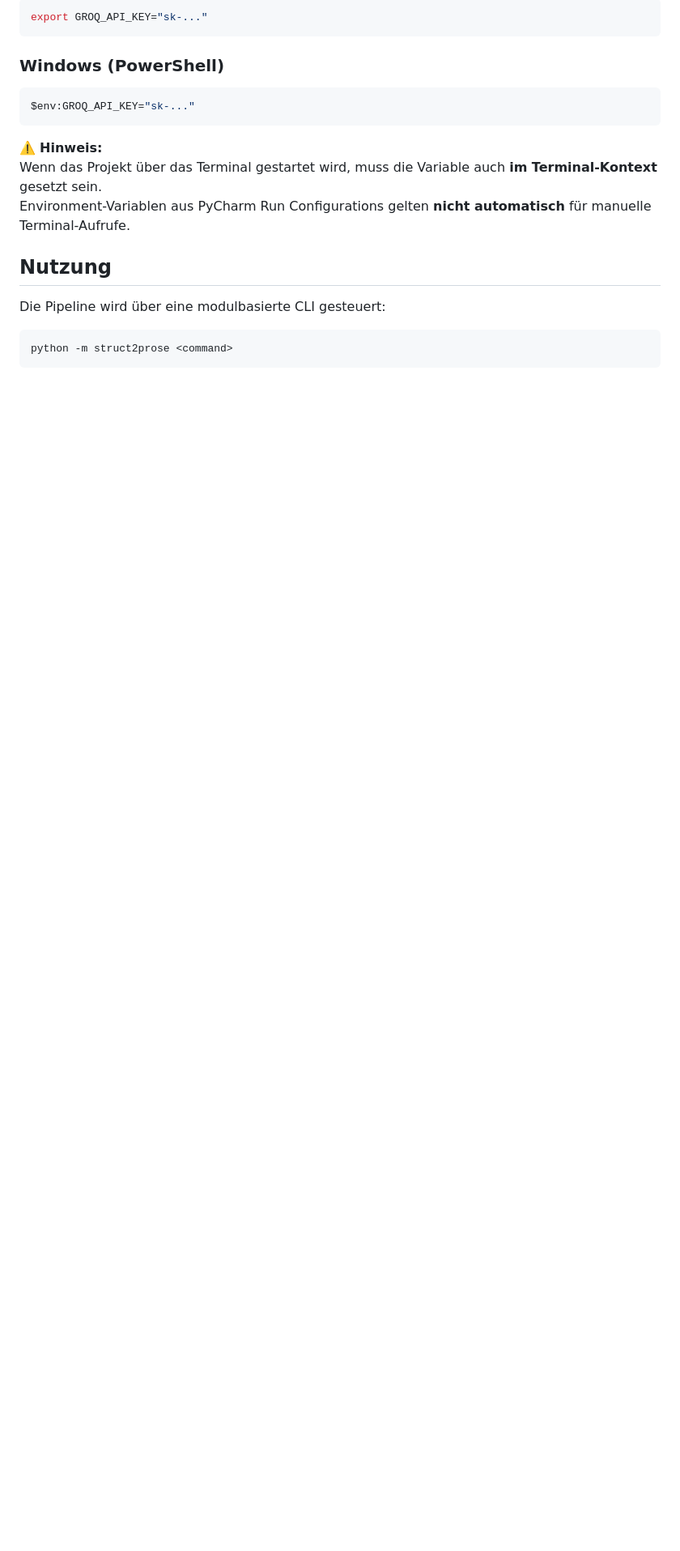
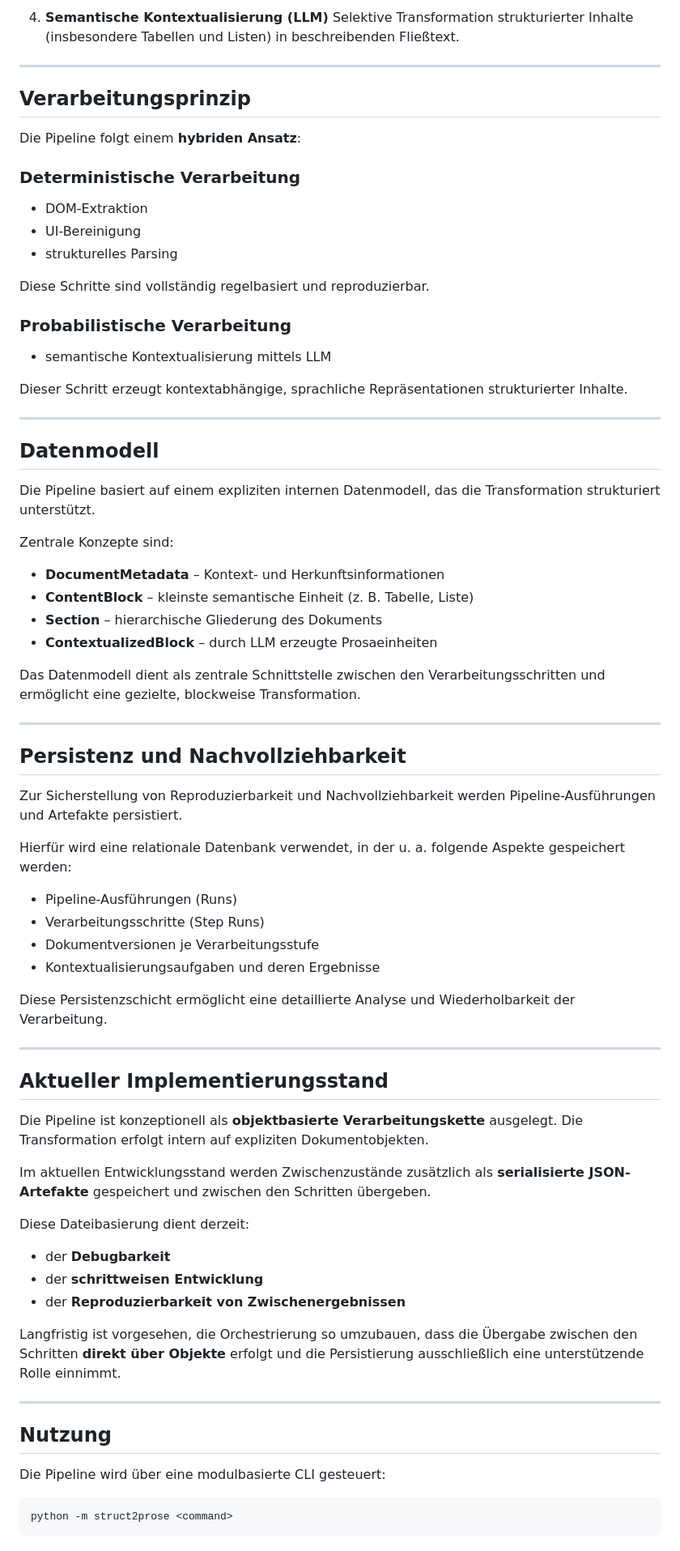
Before and after one commit to free-da/struct2prose, a Markdown page: README.md, the part around one of its changes. Shown at 81% size. Rendered like a GitHub page; blank space fills up the shorter version.

````diff
--- a/README.md
+++ b/README.md
@@ -74,21 +58,80 @@ Für die Nutzung des Groq-LLMs muss der API-Key als Environment-Variable gesetzt
 
-```bash
-export GROQ_API_KEY="sk-..."
-```
+4. **Semantische Kontextualisierung (LLM)**
+   Selektive Transformation strukturierter Inhalte (insbesondere Tabellen und Listen) in beschreibenden Fließtext.
 
-### Windows (PowerShell)
+---
 
-```powershell
-$env:GROQ_API_KEY="sk-..."
-```
+## Verarbeitungsprinzip
 
-⚠️ **Hinweis:**
-Wenn das Projekt über das Terminal gestartet wird, muss die Variable auch **im Terminal-Kontext** gesetzt sein.
-Environment-Variablen aus PyCharm Run Configurations gelten **nicht automatisch** für manuelle Terminal-Aufrufe.
+Die Pipeline folgt einem **hybriden Ansatz**:
+
+### Deterministische Verarbeitung
+
+* DOM-Extraktion
+* UI-Bereinigung
+* strukturelles Parsing
+
+Diese Schritte sind vollständig regelbasiert und reproduzierbar.
+
+### Probabilistische Verarbeitung
+
+* semantische Kontextualisierung mittels LLM
+
+Dieser Schritt erzeugt kontextabhängige, sprachliche Repräsentationen strukturierter Inhalte.
+
+---
+
+## Datenmodell
+
+Die Pipeline basiert auf einem expliziten internen Datenmodell, das die Transformation strukturiert unterstützt.
+
+Zentrale Konzepte sind:
+
+* **DocumentMetadata** – Kontext- und Herkunftsinformationen
+* **ContentBlock** – kleinste semantische Einheit (z. B. Tabelle, Liste)
+* **Section** – hierarchische Gliederung des Dokuments
+* **ContextualizedBlock** – durch LLM erzeugte Prosaeinheiten
+
+Das Datenmodell dient als zentrale Schnittstelle zwischen den Verarbeitungsschritten und ermöglicht eine gezielte, blockweise Transformation.
+
+---
+
+## Persistenz und Nachvollziehbarkeit
+
+Zur Sicherstellung von Reproduzierbarkeit und Nachvollziehbarkeit werden Pipeline-Ausführungen und Artefakte persistiert.
+
+Hierfür wird eine relationale Datenbank verwendet, in der u. a. folgende Aspekte gespeichert werden:
+
+* Pipeline-Ausführungen (Runs)
+* Verarbeitungsschritte (Step Runs)
+* Dokumentversionen je Verarbeitungsstufe
+* Kontextualisierungsaufgaben und deren Ergebnisse
+
+Diese Persistenzschicht ermöglicht eine detaillierte Analyse und Wiederholbarkeit der Verarbeitung.
+
+---
+
+## Aktueller Implementierungsstand
+
+Die Pipeline ist konzeptionell als **objektbasierte Verarbeitungskette** ausgelegt.
+Die Transformation erfolgt intern auf expliziten Dokumentobjekten.
+
+Im aktuellen Entwicklungsstand werden Zwischenzustände zusätzlich als **serialisierte JSON-Artefakte** gespeichert und zwischen den Schritten übergeben.
+
+Diese Dateibasierung dient derzeit:
+
+* der **Debugbarkeit**
+* der **schrittweisen Entwicklung**
+* der **Reproduzierbarkeit von Zwischenergebnissen**
+
+Langfristig ist vorgesehen, die Orchestrierung so umzubauen, dass die Übergabe zwischen den Schritten **direkt über Objekte** erfolgt und die Persistierung ausschließlich eine unterstützende Rolle einnimmt.
+
+---
 
 ## Nutzung
 
 Die Pipeline wird über eine modulbasierte CLI gesteuert:
+
 ```bash
 python -m struct2prose <command>
 ```
````
Also changed, not shown: other parts of README.md (+84 -78 lines).
